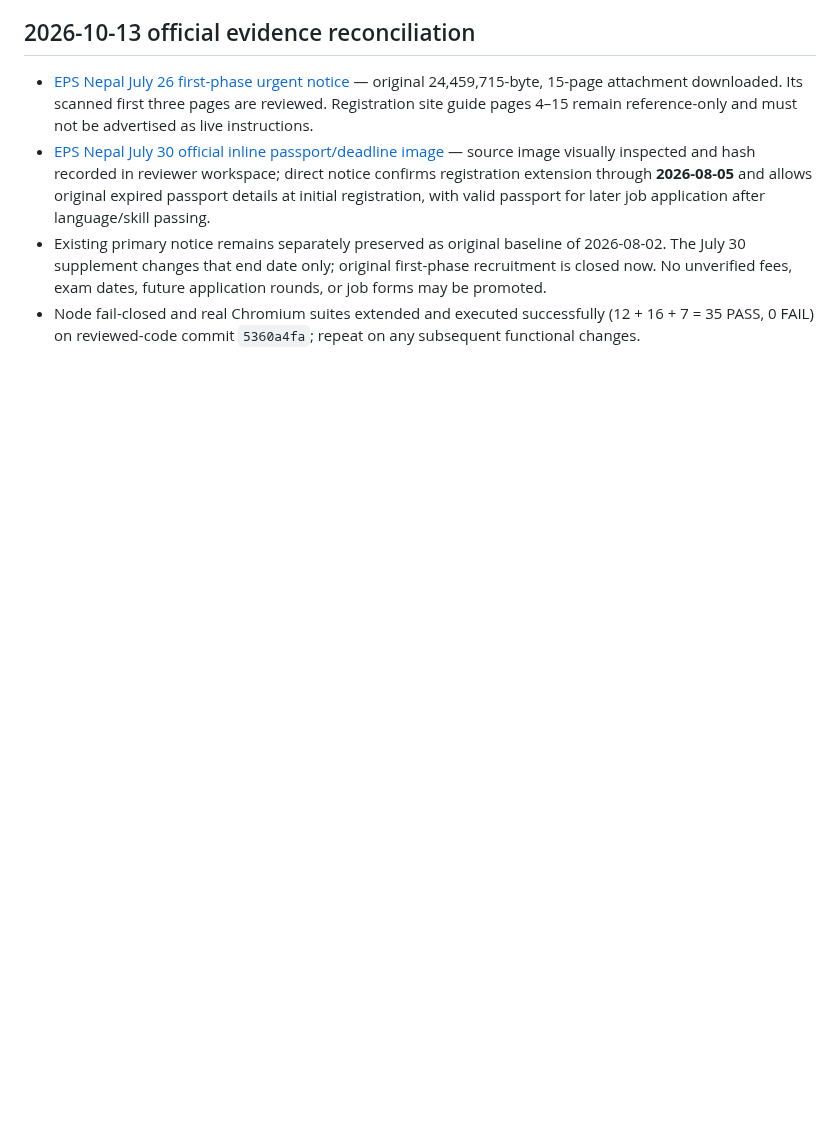
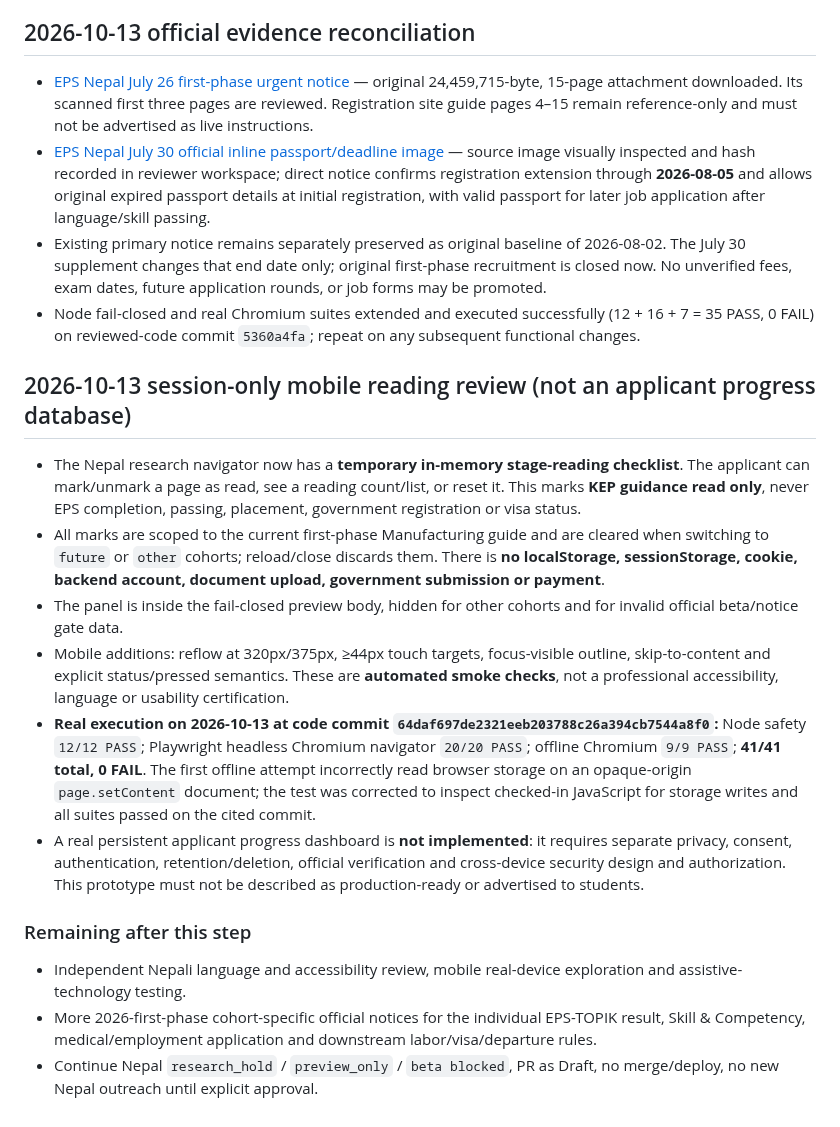
Before and after one commit to modernsnc2022-ai/Korea-Employment-Passport, a Markdown page: research/NEPAL_2026_BETA_READINESS.md, the part around the change. GitHub-like rendering; blank space fills up the shorter version.

Commit message:
docs(nepal): record ephemeral reading tracker privacy boundaries and 41 passing regressions

```diff
--- a/research/NEPAL_2026_BETA_READINESS.md
+++ b/research/NEPAL_2026_BETA_READINESS.md
@@ -80,3 +80,18 @@ not a beta-launch permission. The extended offline suite passed 7/7 with the off
 - [EPS Nepal July 30 official inline passport/deadline image](https://epsnepal.gov.np/postdetails/143) — source image visually inspected and hash recorded in reviewer workspace; direct notice confirms registration extension through **2026-08-05** and allows original expired passport details at initial registration, with valid passport for later job application after language/skill passing.
 - Existing primary notice remains separately preserved as original baseline of 2026-08-02. The July 30 supplement changes that end date only; original first-phase recruitment is closed now. No unverified fees, exam dates, future application rounds, or job forms may be promoted.
 - Node fail-closed and real Chromium suites extended and executed successfully (12 + 16 + 7 = 35 PASS, 0 FAIL) on reviewed-code commit `5360a4fa`; repeat on any subsequent functional changes.
+
+## 2026-10-13 session-only mobile reading review (not an applicant progress database)
+
+- The Nepal research navigator now has a **temporary in-memory stage-reading checklist**. The applicant can mark/unmark a page as read, see a reading count/list, or reset it. This marks **KEP guidance read only**, never EPS completion, passing, placement, government registration or visa status.
+- All marks are scoped to the current first-phase Manufacturing guide and are cleared when switching to `future` or `other` cohorts; reload/close discards them. There is **no localStorage, sessionStorage, cookie, backend account, document upload, government submission or payment**.
+- The panel is inside the fail-closed preview body, hidden for other cohorts and for invalid official beta/notice gate data.
+- Mobile additions: reflow at 320px/375px, ≥44px touch targets, focus-visible outline, skip-to-content and explicit status/pressed semantics. These are **automated smoke checks**, not a professional accessibility, language or usability certification.
+- **Real execution on 2026-10-13 at code commit `64daf697de2321eeb203788c26a394cb7544a8f0`:** Node safety `12/12 PASS`; Playwright headless Chromium navigator `20/20 PASS`; offline Chromium `9/9 PASS`; **41/41 total, 0 FAIL**. The first offline attempt incorrectly read browser storage on an opaque-origin `page.setContent` document; the test was corrected to inspect checked-in JavaScript for storage writes and all suites passed on the cited commit.
+- A real persistent applicant progress dashboard is **not implemented**: it requires separate privacy, consent, authentication, retention/deletion, official verification and cross-device security design and authorization. This prototype must not be described as production-ready or advertised to students.
+
+### Remaining after this step
+
+- Independent Nepali language and accessibility review, mobile real-device exploration and assistive-technology testing.
+- More 2026-first-phase cohort-specific official notices for the individual EPS-TOPIK result, Skill & Competency, medical/employment application and downstream labor/visa/departure rules.
+- Continue Nepal `research_hold` / `preview_only` / `beta blocked`, PR as Draft, no merge/deploy, no new Nepal outreach until explicit approval.
```
